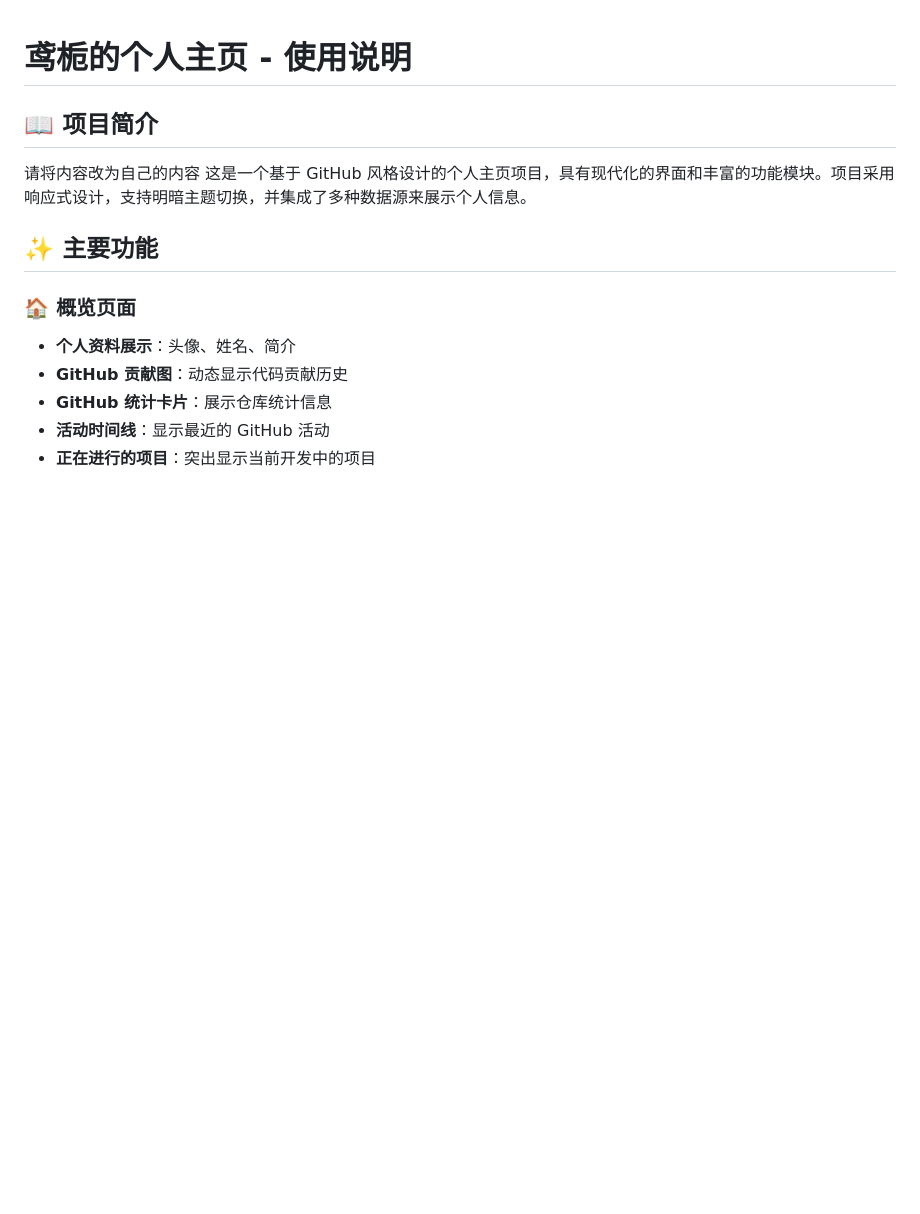
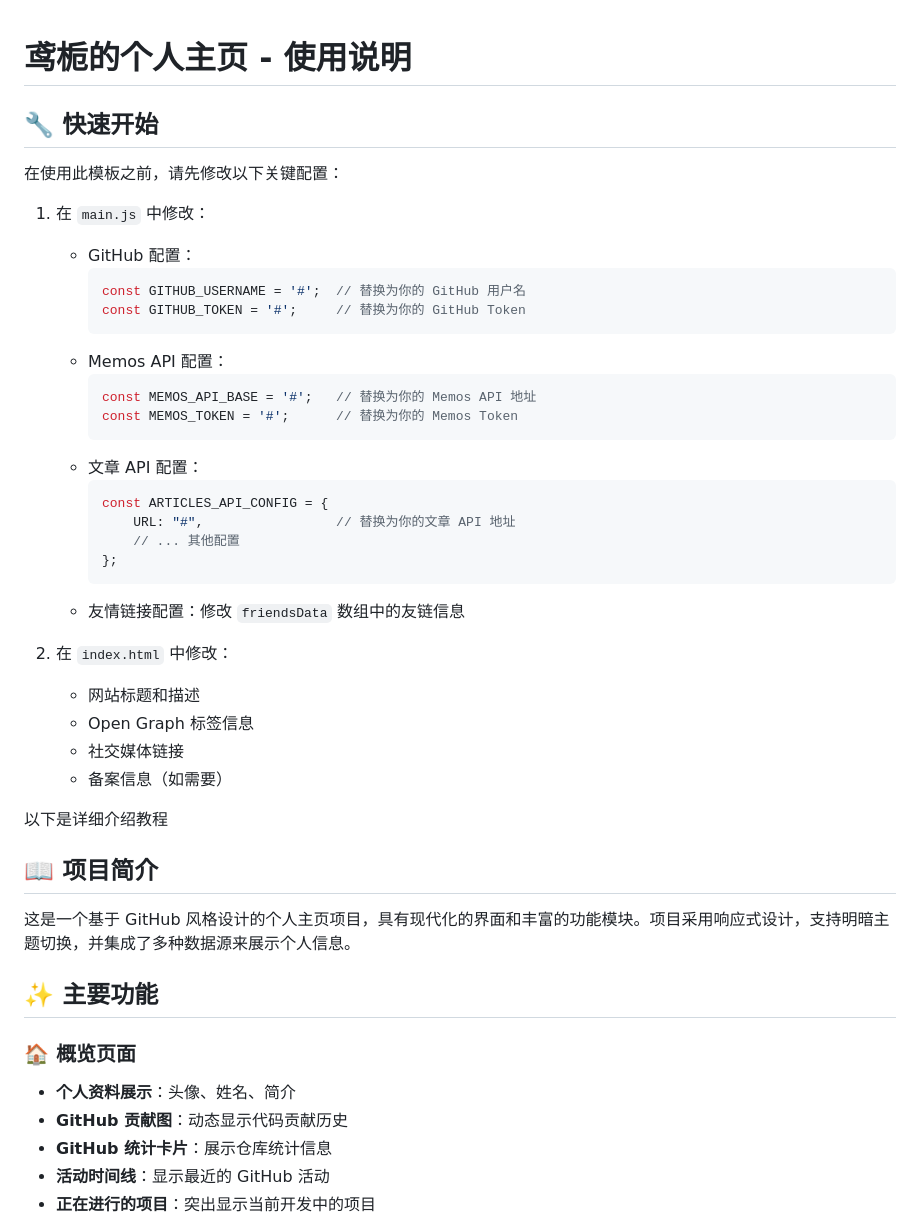
Before and after one commit to yuazhi/Imitate-GitHub-2.0, a Markdown page: README.md, the part around the change. Drawn GitHub-style; blank space fills up the shorter version.

Commit message:
更新教程

````diff
--- a/README.md
+++ b/README.md
@@ -1,7 +1,36 @@
 # 鸢栀的个人主页 - 使用说明
 
+## 🔧 快速开始
+在使用此模板之前，请先修改以下关键配置：
+
+1. 在 `main.js` 中修改：
+   - GitHub 配置：
+     ```javascript
+     const GITHUB_USERNAME = '#';  // 替换为你的 GitHub 用户名
+     const GITHUB_TOKEN = '#';     // 替换为你的 GitHub Token
+     ```
+   - Memos API 配置：
+     ```javascript
+     const MEMOS_API_BASE = '#';   // 替换为你的 Memos API 地址
+     const MEMOS_TOKEN = '#';      // 替换为你的 Memos Token
+     ```
+   - 文章 API 配置：
+     ```javascript
+     const ARTICLES_API_CONFIG = {
+         URL: "#",                 // 替换为你的文章 API 地址
+         // ... 其他配置
+     };
+     ```
+   - 友情链接配置：修改 `friendsData` 数组中的友链信息
+
+2. 在 `index.html` 中修改：
+   - 网站标题和描述
+   - Open Graph 标签信息
+   - 社交媒体链接
+   - 备案信息（如需要）
+
+以下是详细介绍教程
 ## 📖 项目简介
-请将内容改为自己的内容
 这是一个基于 GitHub 风格设计的个人主页项目，具有现代化的界面和丰富的功能模块。项目采用响应式设计，支持明暗主题切换，并集成了多种数据源来展示个人信息。
 
 ## ✨ 主要功能
````
